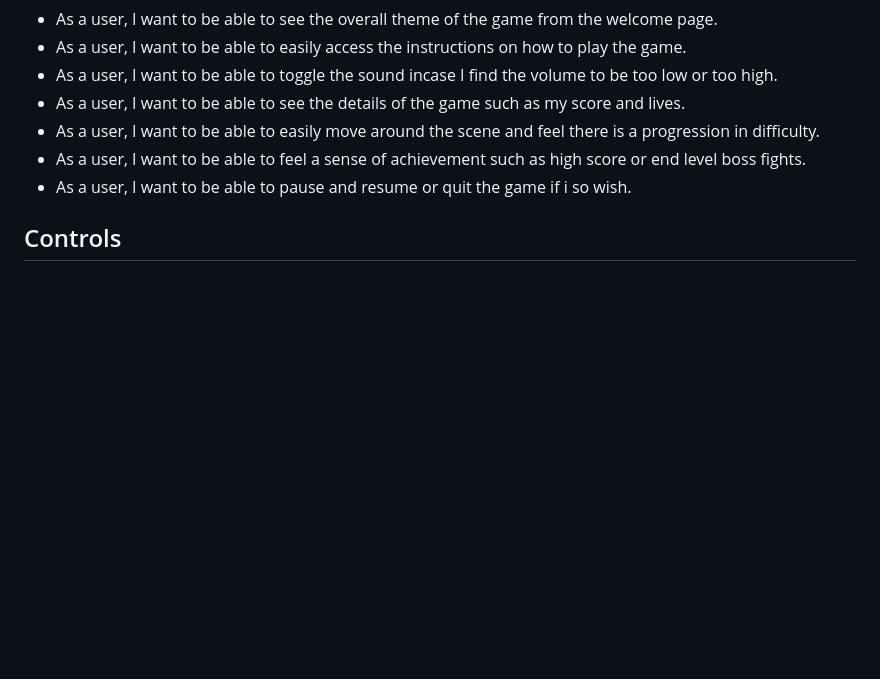
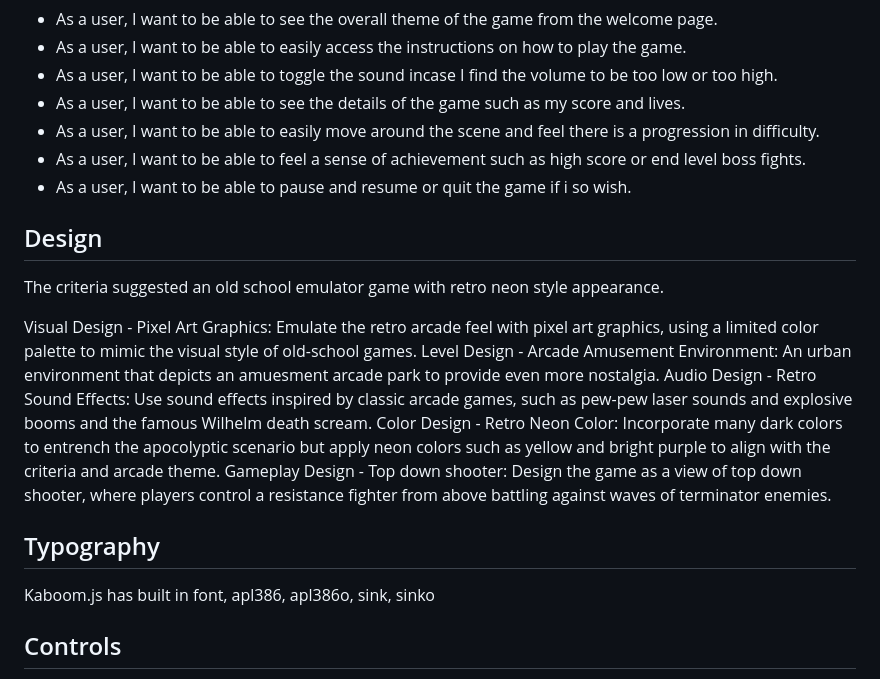
Before and after one commit to stephendawsondev/j-day, a Markdown page: README.md, the part around the change. GitHub-like rendering; blank space fills up the shorter version.

Commit message:
add user stories design and typography to readme

```diff
--- a/README.md
+++ b/README.md
@@ -46,6 +46,21 @@ The goal of this project is to produce a retro emulator game following the crite
 * As a user, I want to be able to feel a sense of achievement such as high score or end level boss fights.
 * As a user, I want to be able to pause and resume or quit the game if i so wish.
 
+## Design
+
+The criteria suggested an old school emulator game with retro neon style appearance.
+
+Visual Design - Pixel Art Graphics: Emulate the retro arcade feel with pixel art graphics, using a limited color palette to mimic the visual style of old-school games.
+Level Design - Arcade Amusement Environment: An urban environment that depicts an amuesment arcade park to provide even more nostalgia.
+Audio Design - Retro Sound Effects: Use sound effects inspired by classic arcade games, such as pew-pew laser sounds and explosive booms and the famous Wilhelm death scream.
+Color Design - Retro Neon Color: Incorporate many dark colors to entrench the apocolyptic scenario but apply neon colors such as yellow and bright purple to align with the criteria and arcade theme.
+Gameplay Design - Top down shooter: Design the game as a view of top down shooter, where players control a resistance fighter from above battling against waves of terminator enemies.
+
+## Typography
+
+Kaboom.js has built in font, apl386, apl386o, sink, sinko
+
+
 ## Controls
 
 On starting the game the player will use W, S, A and D to move the character around the screen all while avoiding enemies and enemy fire. Spacebar fires a projectile in the direction the player is facing.
```
